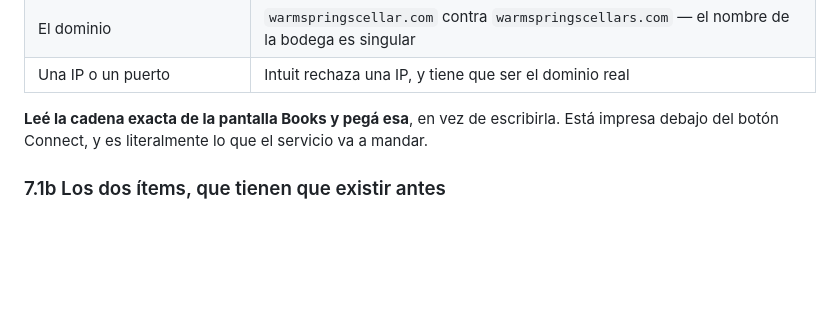
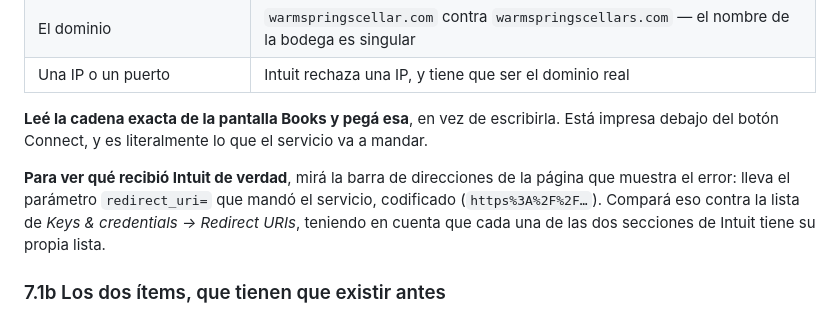
Before and after one commit to pel-matiasvaldivia/warmspringscellars, a Markdown page: OPERACIONES.md, the part around the change. Drawn GitHub-style; blank space fills up the shorter version.

```diff
--- a/OPERACIONES.md
+++ b/OPERACIONES.md
@@ -502,6 +502,12 @@ Intuit compara la cadena entera, así que todas estas fallan:
 Está impresa debajo del botón Connect, y es literalmente lo que el servicio va
 a mandar.
 
+**Para ver qué recibió Intuit de verdad**, mirá la barra de direcciones de la
+página que muestra el error: lleva el parámetro `redirect_uri=` que mandó el
+servicio, codificado (`https%3A%2F%2F…`). Compará eso contra la lista de *Keys
+& credentials → Redirect URIs*, teniendo en cuenta que cada una de las dos
+secciones de Intuit tiene su propia lista.
+
 ### 7.1b Los dos ítems, que tienen que existir antes
 
 **Antes del primer envío, el ítem `Wine Club Allocation` tiene que existir en
```
Also changed, not shown: OPERATIONS.md (+6 -0 lines).
